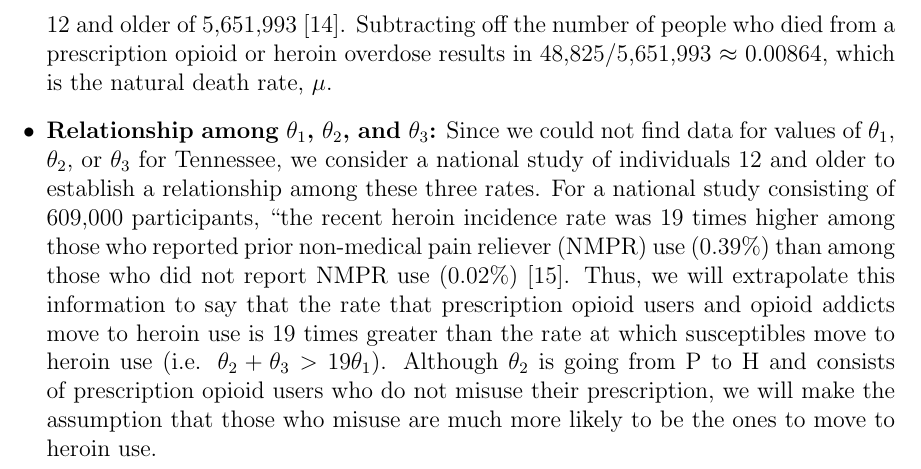
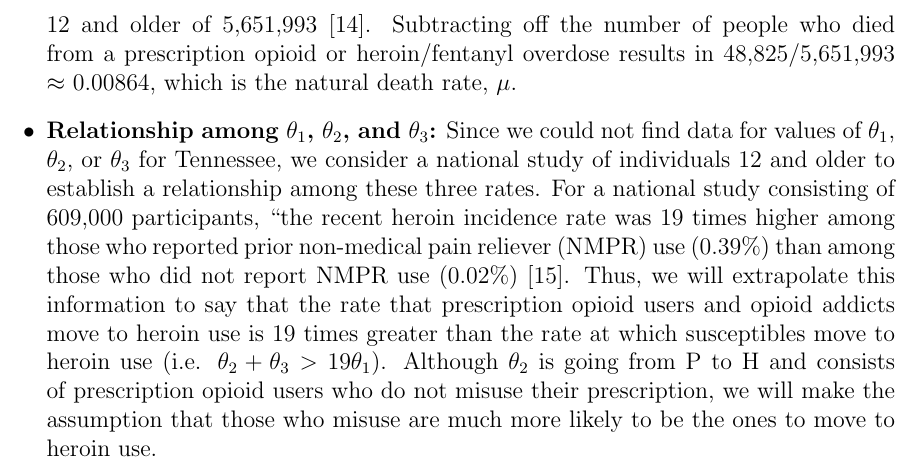
Before and after one commit to mountaindust/Heroin_model, a LaTeX document (heroin_model_formulation/Data_collection.tex): part of page 5 of 9, cut so that both start at the same text. Compiled offline with pdfLaTeX; a missing bibliography style is replaced by a similar one.

Commit message:
fixing typo

```diff
--- a/heroin_model_formulation/Data_collection.tex
+++ b/heroin_model_formulation/Data_collection.tex
@@ -161,7 +161,7 @@ There was an estimated 1,073,214 individuals Tennessee in 2018 aged 12 and under
 2017: 5,708,586 \\
 
 %Could be helpful if need for individuals under 12: https://factfinder.census.gov/faces/tableservices/jsf/pages/productview.xhtml?src=CF
-\item The \textbf{age-adjusted death rate} for Tennessee in 2016 was calculated to be 886.3 out of 100,000 individuals, or approximately 50,094 people out of a total population 12 and older of 5,651,993 \cite{Kaiser}. Subtracting off the number of people who died from a prescription opioid or heroin overdose results in 48,825/5,651,993 $\approx$ 0.00864, which is the natural death rate, $\mu$.
+\item The \textbf{age-adjusted death rate} for Tennessee in 2016 was calculated to be 886.3 out of 100,000 individuals, or approximately 50,094 people out of a total population 12 and older of 5,651,993 \cite{Kaiser}. Subtracting off the number of people who died from a prescription opioid or heroin/fentanyl overdose results in 48,825/5,651,993 $\approx$ 0.00864, which is the natural death rate, $\mu$.
 
 
 
```
Also changed, not shown: heroin_model_formulation/Data_collection.pdf.
